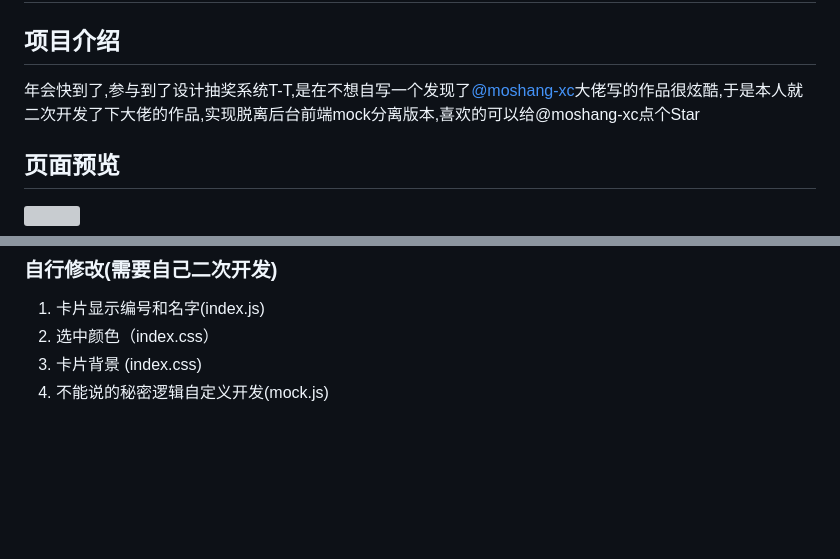
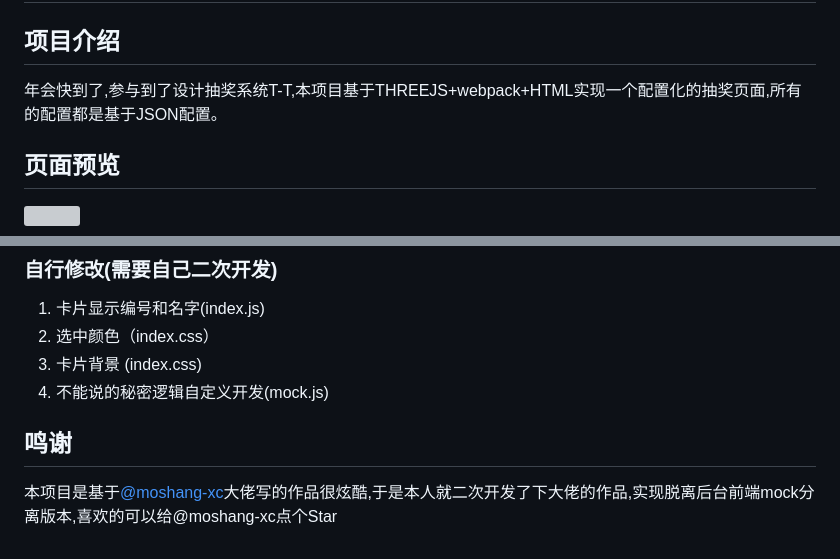
Before and after one commit to GAtomis/lottery-web, a Markdown page: README.md, 2 parts joined by grey strips. GitHub-like rendering; blank space fills up the shorter version; grey boxes are pictures that could not be loaded.

```diff
--- a/README.md
+++ b/README.md
@@ -8,7 +8,7 @@
 <h1 align="center">年会抽奖系统👋</h1>
 
 ## 项目介绍
- 年会快到了,参与到了设计抽奖系统T-T,是在不想自写一个发现了[@moshang-xc](https://github.com/moshang-xc/lottery)大佬写的作品很炫酷,于是本人就二次开发了下大佬的作品,实现脱离后台前端mock分离版本,喜欢的可以给@moshang-xc点个Star
+ 年会快到了,参与到了设计抽奖系统T-T,本项目基于THREEJS+webpack+HTML实现一个配置化的抽奖页面,所有的配置都是基于JSON配置。
 
 ## 页面预览
   <img width="400" src="https://gd-filems.dancf.com/mcm79j/mcm79j/50641/19898600-108a-4593-b9b5-afcb1c9d401a734451.png">
@@ -143,3 +143,6 @@ function setSecret(nowItem,basicData) {
 2. 选中颜色（index.css）
 3. 卡片背景 (index.css)
 4. 不能说的秘密逻辑自定义开发(mock.js)
+
+## 鸣谢
+本项目是基于[@moshang-xc](https://github.com/moshang-xc/lottery)大佬写的作品很炫酷,于是本人就二次开发了下大佬的作品,实现脱离后台前端mock分离版本,喜欢的可以给@moshang-xc点个Star
```
